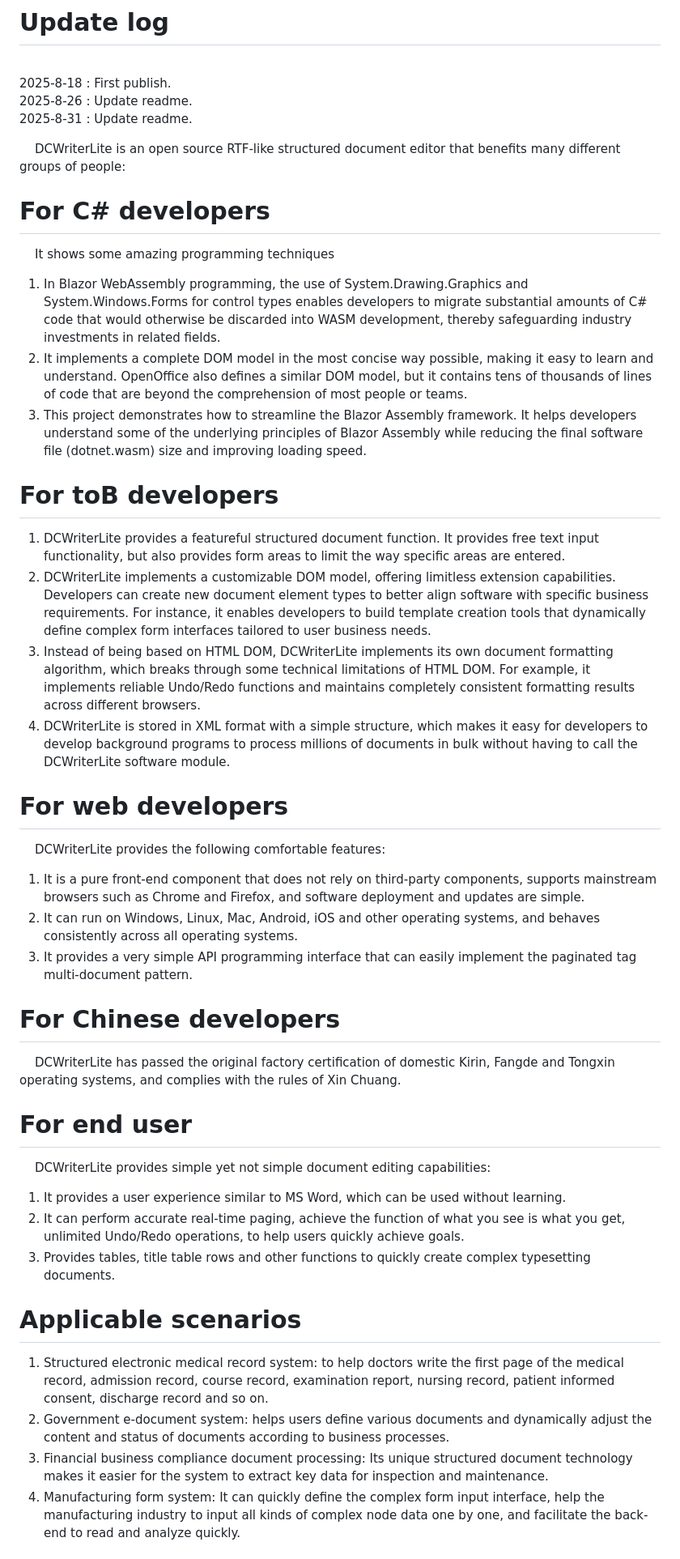
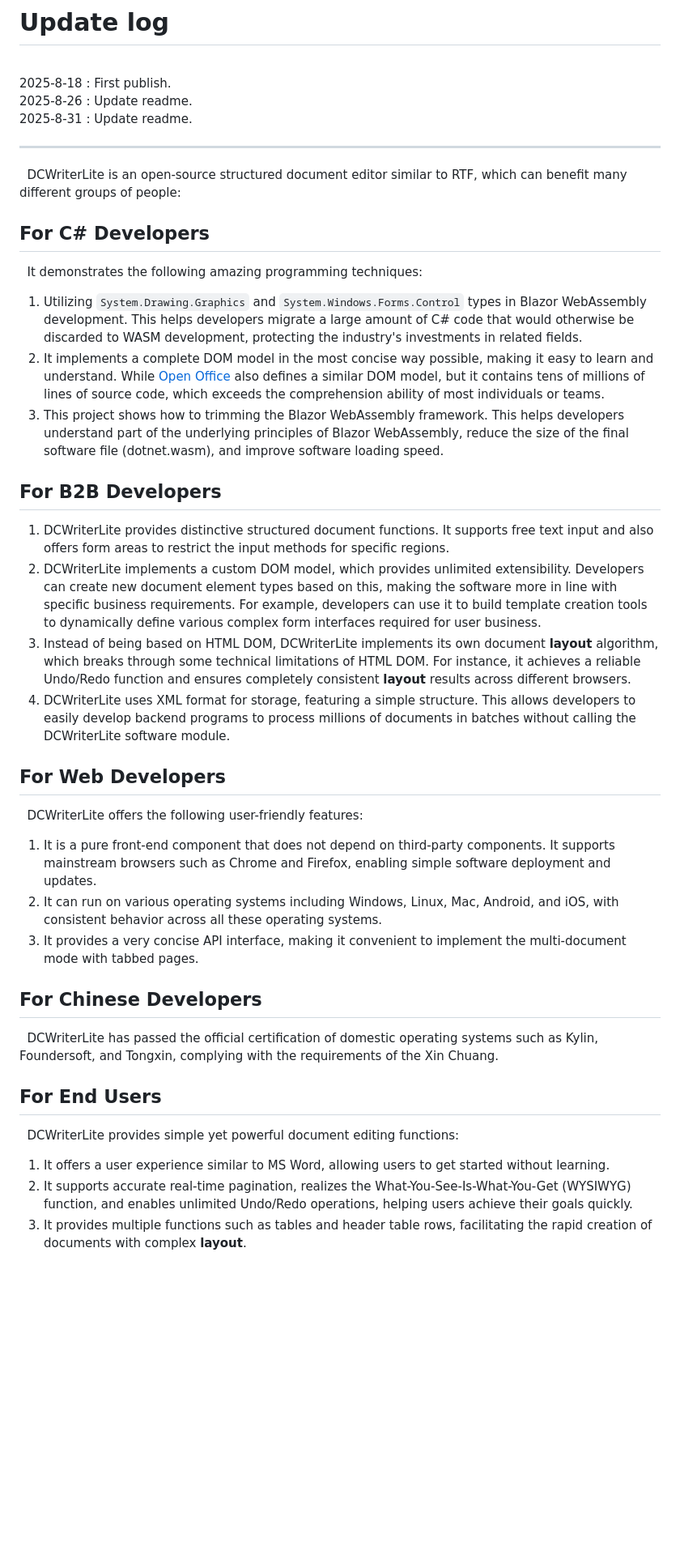
Before and after one commit to zilo555/DCWriterLite, a Markdown page: README.md, the part around the change printed below. Shown: that part at 81% size. Rendered like a GitHub page; blank space fills up the shorter version.

```diff
--- a/README.md
+++ b/README.md
@@ -9,31 +10,33 @@ August 18, 2025
 <br/> 2025-8-26 : Update readme.
 <br/> 2025-8-31 : Update readme.
 
-&nbsp; &nbsp; DCWriterLite is an open source RTF-like structured document editor that benefits many different groups of people:
-# For C# developers
-&nbsp; &nbsp; It shows some amazing programming techniques
-1. In Blazor WebAssembly programming, the use of System.Drawing.Graphics and System.Windows.Forms for control types enables developers to migrate substantial amounts of C# code that would otherwise be discarded into WASM development, thereby safeguarding industry investments in related fields.
-2. It implements a complete DOM model in the most concise way possible, making it easy to learn and understand. OpenOffice also defines a similar DOM model, but it contains tens of thousands of lines of code that are beyond the comprehension of most people or teams.
-3. This project demonstrates how to streamline the Blazor Assembly framework. It helps developers understand some of the underlying principles of Blazor Assembly while reducing the final software file (dotnet.wasm) size and improving loading speed.
-# For toB developers
-1. DCWriterLite provides a featureful structured document function. It provides free text input functionality, but also provides form areas to limit the way specific areas are entered.
-2. DCWriterLite implements a customizable DOM model, offering limitless extension capabilities. Developers can create new document element types to better align software with specific business requirements. For instance, it enables developers to build template creation tools that dynamically define complex form interfaces tailored to user business needs.
-3. Instead of being based on HTML DOM, DCWriterLite implements its own document formatting algorithm, which breaks through some technical limitations of HTML DOM. For example, it implements reliable Undo/Redo functions and maintains completely consistent formatting results across different browsers.
-4. DCWriterLite is stored in XML format with a simple structure, which makes it easy for developers to develop background programs to process millions of documents in bulk without having to call the DCWriterLite software module.
-# For web developers
-&nbsp; &nbsp; DCWriterLite provides the following comfortable features:
-1. It is a pure front-end component that does not rely on third-party components, supports mainstream browsers such as Chrome and Firefox, and software deployment and updates are simple.
-2. It can run on Windows, Linux, Mac, Android, iOS and other operating systems, and behaves consistently across all operating systems.
-3. It provides a very simple API programming interface that can easily implement the paginated tag multi-document pattern.
-# For Chinese developers
-&nbsp; &nbsp; DCWriterLite has passed the original factory certification of domestic Kirin, Fangde and Tongxin operating systems, and complies with the rules of Xin Chuang.
-# For end user
-&nbsp; &nbsp; DCWriterLite provides simple yet not simple document editing capabilities:
-1. It provides a user experience similar to MS Word, which can be used without learning.
-2. It can perform accurate real-time paging, achieve the function of what you see is what you get, unlimited Undo/Redo operations, to help users quickly achieve goals.
-3. Provides tables, title table rows and other functions to quickly create complex typesetting documents.
-# Applicable scenarios
-1. Structured electronic medical record system: to help doctors write the first page of the medical record, admission record, course record, examination report, nursing record, patient informed consent, discharge record and so on.
-2. Government e-document system: helps users define various documents and dynamically adjust the content and status of documents according to business processes.
-3. Financial business compliance document processing: Its unique structured document technology makes it easier for the system to extract key data for inspection and maintenance.
-4. Manufacturing form system: It can quickly define the complex form input interface, help the manufacturing industry to input all kinds of complex node data one by one, and facilitate the back-end to read and analyze quickly.
+---
+&nbsp;&nbsp;DCWriterLite is an open-source structured document editor similar to RTF, which can benefit many different groups of people:
+
+## For C# Developers
+&nbsp;&nbsp;It demonstrates the following amazing programming techniques:
+1. Utilizing `System.Drawing.Graphics` and `System.Windows.Forms.Control` types in Blazor WebAssembly development. This helps developers migrate a large amount of C# code that would otherwise be discarded to WASM development, protecting the industry's investments in related fields.
+2. It implements a complete DOM model in the most concise way possible, making it easy to learn and understand. While [Open Office](https://www.openoffice.org/) also defines a similar DOM model, but it contains tens of millions of lines of source code, which exceeds the comprehension ability of most individuals or teams.
+3. This project shows how to trimming the Blazor WebAssembly framework. This helps developers understand part of the underlying principles of Blazor WebAssembly, reduce the size of the final software file (dotnet.wasm), and improve software loading speed.
+
+## For B2B Developers
+1. DCWriterLite provides distinctive structured document functions. It supports free text input and also offers form areas to restrict the input methods for specific regions.
+2. DCWriterLite implements a custom DOM model, which provides unlimited extensibility. Developers can create new document element types based on this, making the software more in line with specific business requirements. For example, developers can use it to build template creation tools to dynamically define various complex form interfaces required for user business.
+3. Instead of being based on HTML DOM, DCWriterLite implements its own document **layout** algorithm, which breaks through some technical limitations of HTML DOM. For instance, it achieves a reliable Undo/Redo function and ensures completely consistent **layout** results across different browsers.
+4. DCWriterLite uses XML format for storage, featuring a simple structure. This allows developers to easily develop backend programs to process millions of documents in batches without calling the DCWriterLite software module.
+
+## For Web Developers
+&nbsp;&nbsp;DCWriterLite offers the following user-friendly features:
+1. It is a pure front-end component that does not depend on third-party components. It supports mainstream browsers such as Chrome and Firefox, enabling simple software deployment and updates.
+2. It can run on various operating systems including Windows, Linux, Mac, Android, and iOS, with consistent behavior across all these operating systems.
+3. It provides a very concise API interface, making it convenient to implement the multi-document mode with tabbed pages.
+
+## For Chinese Developers
+&nbsp;&nbsp;DCWriterLite has passed the official certification of domestic operating systems such as Kylin, Foundersoft, and Tongxin, complying with the requirements of the Xin Chuang.
+
+## For End Users
+&nbsp;&nbsp;DCWriterLite provides simple yet powerful document editing functions:
+1. It offers a user experience similar to MS Word, allowing users to get started without learning.
+2. It supports accurate real-time pagination, realizes the What-You-See-Is-What-You-Get (WYSIWYG) function, and enables unlimited Undo/Redo operations, helping users achieve their goals quickly.
+3. It provides multiple functions such as tables and header table rows, facilitating the rapid creation of documents with complex **layout**.
+
```
Also changed, not shown: other parts of README.md (+9 -2 lines).
